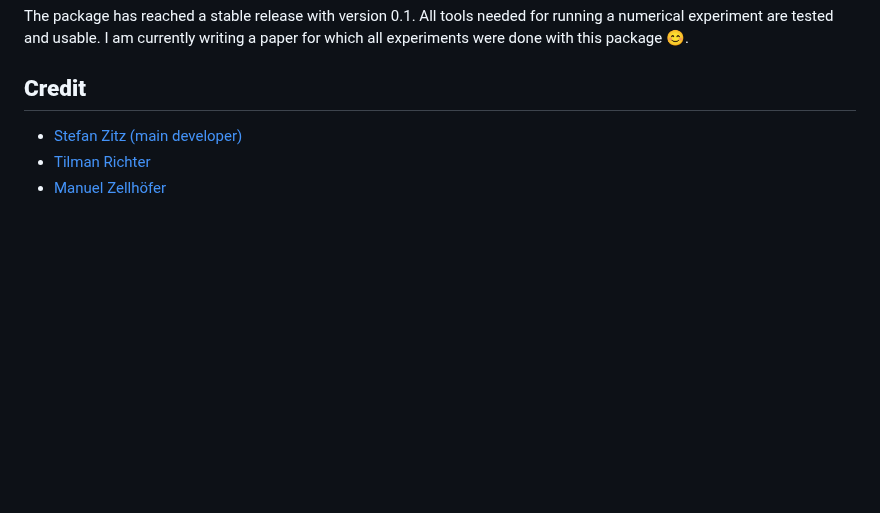
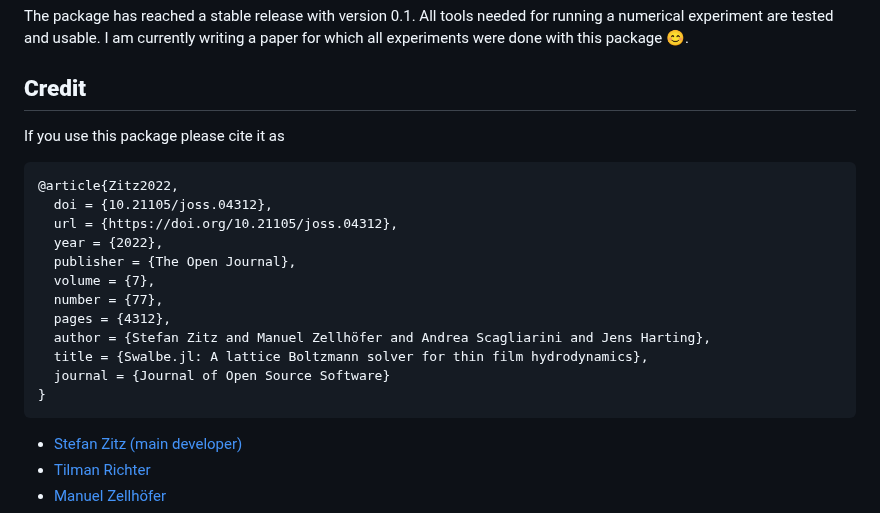
Before and after one commit to Zitzeronion/Swalbe.jl, a Markdown page: README.md, the part around the change. GitHub-like rendering; blank space fills up the shorter version.

Commit message:
Added citation bibtex to Credit section

````diff
--- a/README.md
+++ b/README.md
@@ -140,6 +140,22 @@ I am currently writing a paper for which all experiments were done with this pac
 
 ## **Credit**
 
+If you use this package please cite it as
+```bibtex
+@article{Zitz2022,
+  doi = {10.21105/joss.04312},
+  url = {https://doi.org/10.21105/joss.04312},
+  year = {2022},
+  publisher = {The Open Journal},
+  volume = {7},
+  number = {77},
+  pages = {4312},
+  author = {Stefan Zitz and Manuel Zellhöfer and Andrea Scagliarini and Jens Harting},
+  title = {Swalbe.jl: A lattice Boltzmann solver for thin film hydrodynamics},
+  journal = {Journal of Open Source Software}
+}
+```
+
 - [Stefan Zitz (main developer)](https://forskning.ruc.dk/en/persons/zitz)
 - [Tilman Richter](https://www.hi-ern.de/profile/richter_t)
 - [Manuel Zellhöfer](https://www.hi-ern.de/hi-ern/CompFlu/Team/Zellhoefer/zellhoefer.html)
````
